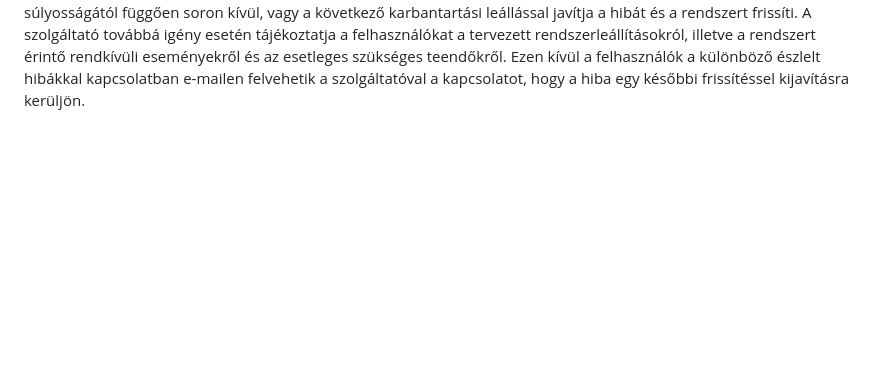
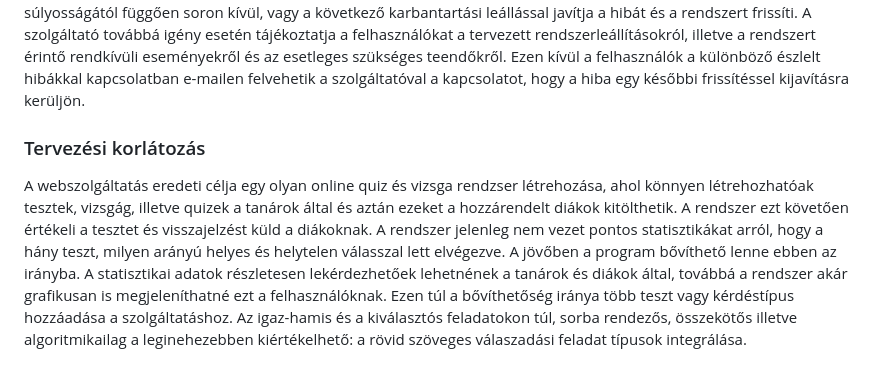
Before and after one commit to CaptainCrapa/QuizBeadando, a Markdown page: kovSpec.md, the part around the change. Drawn GitHub-style; blank space fills up the shorter version.

Commit message:
Added Tervezési korlátozás section to kovSpec

```diff
--- a/kovSpec.md
+++ b/kovSpec.md
@@ -85,3 +85,13 @@ leállással javítja a hibát és a rendszert frissíti. A szolgáltató továb
 a tervezett rendszerleállításokról, illetve a rendszert érintő rendkívüli eseményekről és az esetleges szükséges
 teendőkről. Ezen kívül a felhasználók a különböző észlelt hibákkal kapcsolatban e-mailen felvehetik a szolgáltatóval
 a kapcsolatot, hogy a hiba egy későbbi frissítéssel kijavításra kerüljön.
+
+<h3>Tervezési korlátozás</h3>
+
+A webszolgáltatás eredeti célja egy olyan online quiz és vizsga rendzser létrehozása, ahol könnyen létrehozhatóak
+tesztek, vizsgág, illetve quizek a tanárok által és aztán ezeket a hozzárendelt diákok kitölthetik. A rendszer ezt
+követően értékeli a tesztet és visszajelzést küld a diákoknak. A rendszer jelenleg nem vezet pontos statisztikákat
+arról, hogy a hány teszt, milyen arányú helyes és helytelen válasszal lett elvégezve. A jövőben a program bővíthető
+lenne ebben az irányba. A statisztikai adatok részletesen lekérdezhetőek lehetnének a tanárok és diákok által, továbbá
+a rendszer akár grafikusan is megjeleníthatné ezt a felhasználóknak. Ezen túl a bővíthetőség iránya több teszt vagy
+kérdéstípus hozzáadása a szolgáltatáshoz. Az igaz-hamis és a kiválasztós feladatokon túl, sorba rendezős, összekötős illetve algoritmikailag a leginehezebben kiértékelhető: a rövid szöveges válaszadási feladat típusok integrálása.
```
